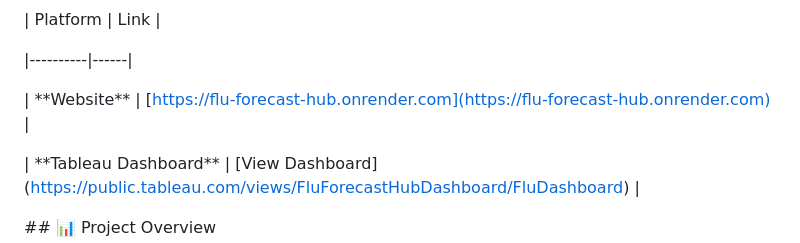
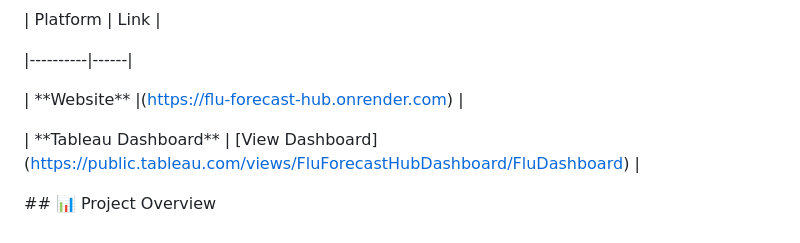
Before and after one commit to anita2210/flu-forecast-hub, a Markdown page: README.md, the part around the change. Drawn GitHub-style.

Commit message:
Update README with live website and Tableau links

```diff
--- a/README.md
+++ b/README.md
@@ -14,7 +14,7 @@ A comprehensive data analytics and visualization project demonstrating end-to-en
 
 |----------|------|
 
-| \*\*Website\*\* | \[https://flu-forecast-hub.onrender.com](https://flu-forecast-hub.onrender.com) |
+| \*\*Website\*\* |(https://flu-forecast-hub.onrender.com) |
 
 | \*\*Tableau Dashboard\*\* | \[View Dashboard](https://public.tableau.com/views/FluForecastHubDashboard/FluDashboard) |
 
```
